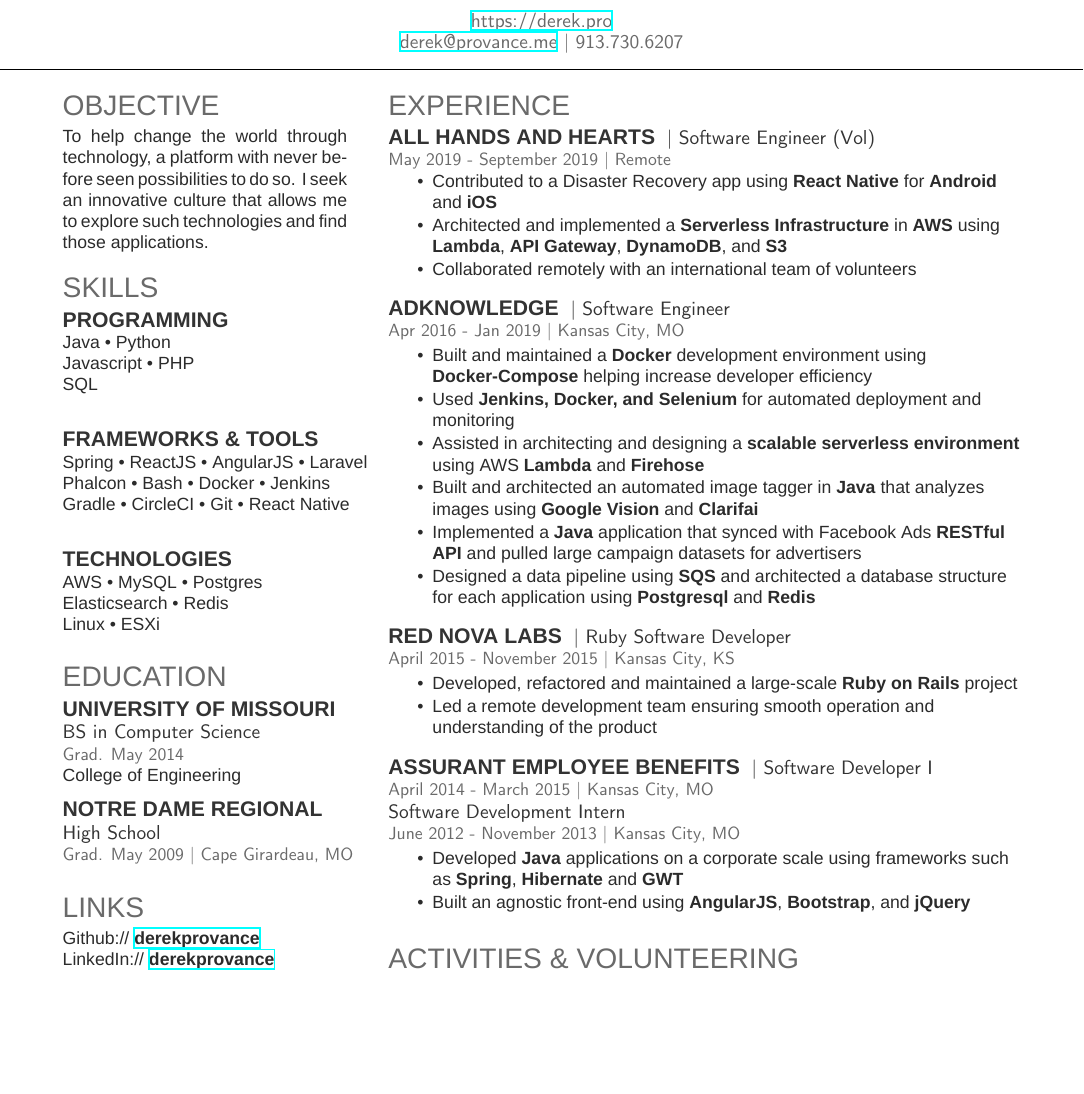
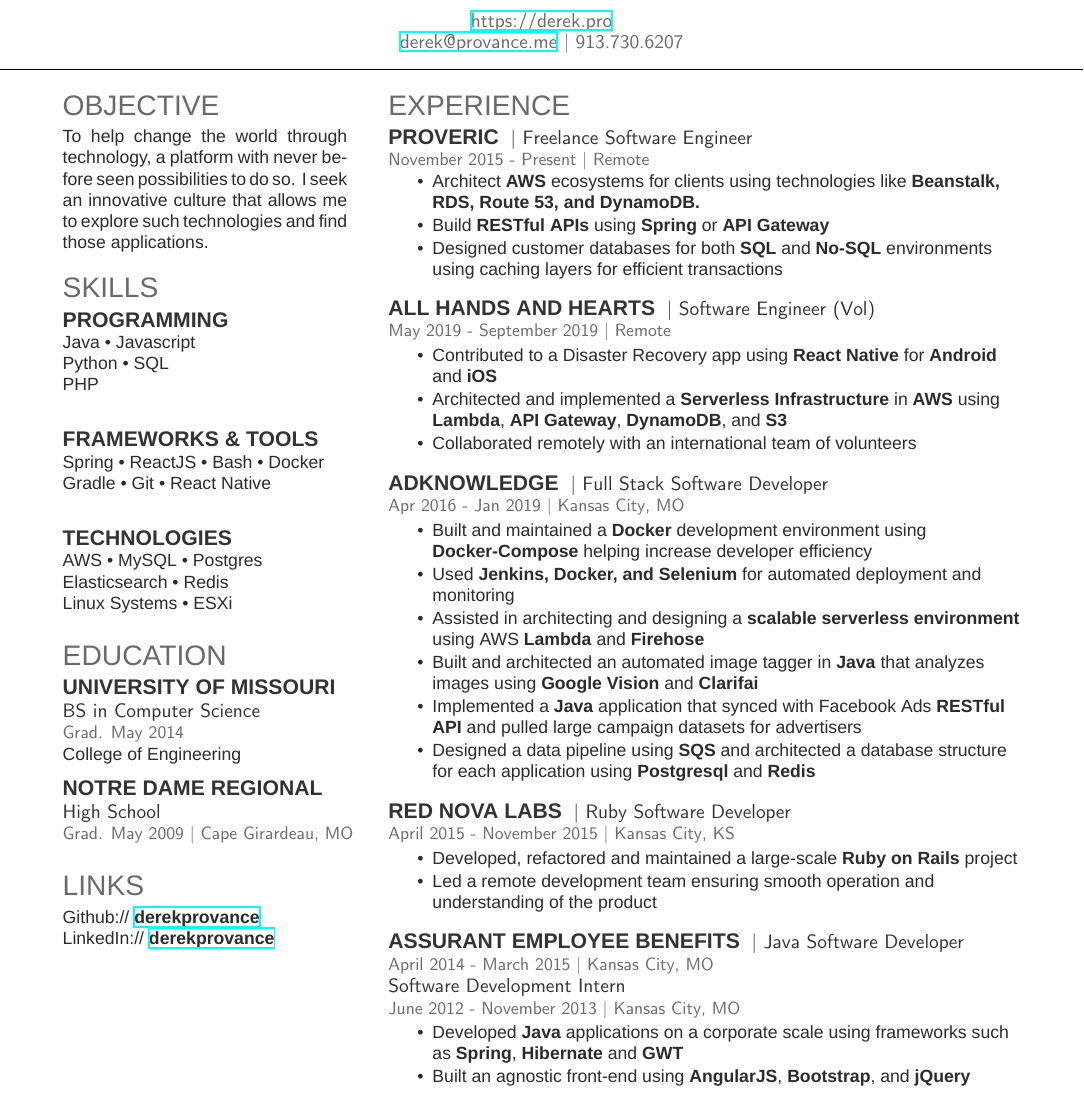
Before and after one commit to derekprovance/Resume, a LaTeX CV (resume.tex): part of the page, cut so that both start at the same text, the shorter picture padded with empty space. Compiled offline with XeLaTeX; a missing font is replaced by an installed copy or a similar font.

Commit message:
Added Proveric to resume

```diff
--- a/resume.tex
+++ b/resume.tex
@@ -56,21 +56,20 @@
 
 \section{Skills}
 \subsection{Programming}
-Java \textbullet{} Python \\
-Javascript \textbullet{} PHP \\
-SQL \\
+Java \textbullet{} Javascript \\
+Python \textbullet{} SQL \\
+PHP \\
 \sectionsep
 
 \subsection{Frameworks \& Tools}
-Spring \textbullet{}  ReactJS  \textbullet{}  AngularJS \textbullet{}  Laravel \\
-Phalcon \textbullet{} Bash \textbullet{} Docker \textbullet{} Jenkins \\
-Gradle \textbullet{} CircleCI \textbullet{} Git \textbullet{}  React Native \\
+Spring \textbullet{}  ReactJS  \textbullet{} Bash \textbullet{} Docker \\
+Gradle \textbullet{} Git \textbullet{}  React Native \\
 \sectionsep
 
 \subsection{Technologies}
 AWS \textbullet{} MySQL \textbullet{}  Postgres \\
 Elasticsearch \textbullet{}  Redis \\
-Linux \textbullet{} ESXi
+Linux Systems \textbullet{} ESXi
 \sectionsep
 
 %%%%%%%%%%%%%%%%%%%%%%%%%%%%%%%%%%%%%%
@@ -114,11 +113,21 @@
 
 \section{Experience}
 
+\runsubsection{Proveric}
+\descript{| Freelance Software Engineer}
+\location{November 2015 - Present | Remote}
+\begin{tightemize}
+\vspace{\topsep}
+\item Architect \textbf{AWS} ecosystems for clients using technologies like \textbf{Beanstalk, RDS, Route 53, and DynamoDB.}
+\item Build \textbf{RESTful APIs} using \textbf{Spring} or \textbf{API Gateway}
+\item Designed customer databases for both \textbf{SQL} and \textbf{No-SQL} environments using caching layers for efficient transactions
+\end{tightemize}
+\sectionsep
+
 \runsubsection{All Hands and Hearts}
 \descript{| Software Engineer (Vol)}
 \location{May 2019 - September 2019 | Remote}
 \begin{tightemize}
-\vspace{\topsep}
 \item Contributed to a Disaster Recovery app using \textbf{React Native} for \textbf{Android} and \textbf{iOS}
 \item Architected and implemented a \textbf{Serverless Infrastructure} in \textbf{AWS} using \textbf{Lambda}, \textbf{API Gateway}, \textbf{DynamoDB}, and \textbf{S3}
 \item Collaborated remotely with an international team of volunteers
@@ -126,7 +135,7 @@
 \sectionsep
 
 \runsubsection{Adknowledge}
-\descript{| Software Engineer}
+\descript{| Full Stack Software Developer}
 \location{Apr 2016 - Jan 2019 | Kansas City, MO}
 \begin{tightemize}
 \item Built and maintained a \textbf{Docker} development environment using \textbf{Docker-Compose} helping increase developer efficiency
@@ -157,7 +157,7 @@
 \sectionsep
 
 \runsubsection{Assurant Employee Benefits}
-\descript{| Software Developer I }
+\descript{| Java Software Developer}
 \location{April 2014 - March 2015 | Kansas City, MO}
 \descript{Software Development Intern }
 \location{June 2012 - November 2013 | Kansas City, MO}
```
Also changed, not shown: resume.pdf, resume.tex (9 more changed lines).
